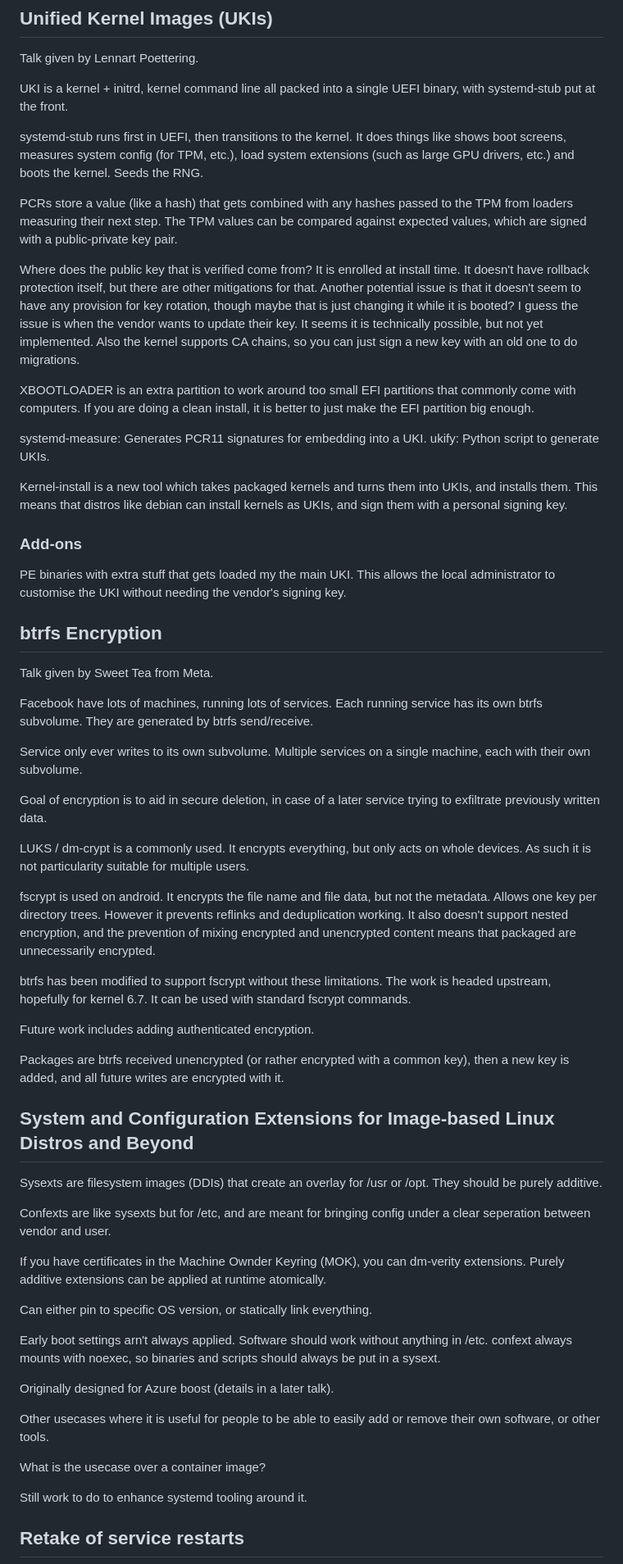
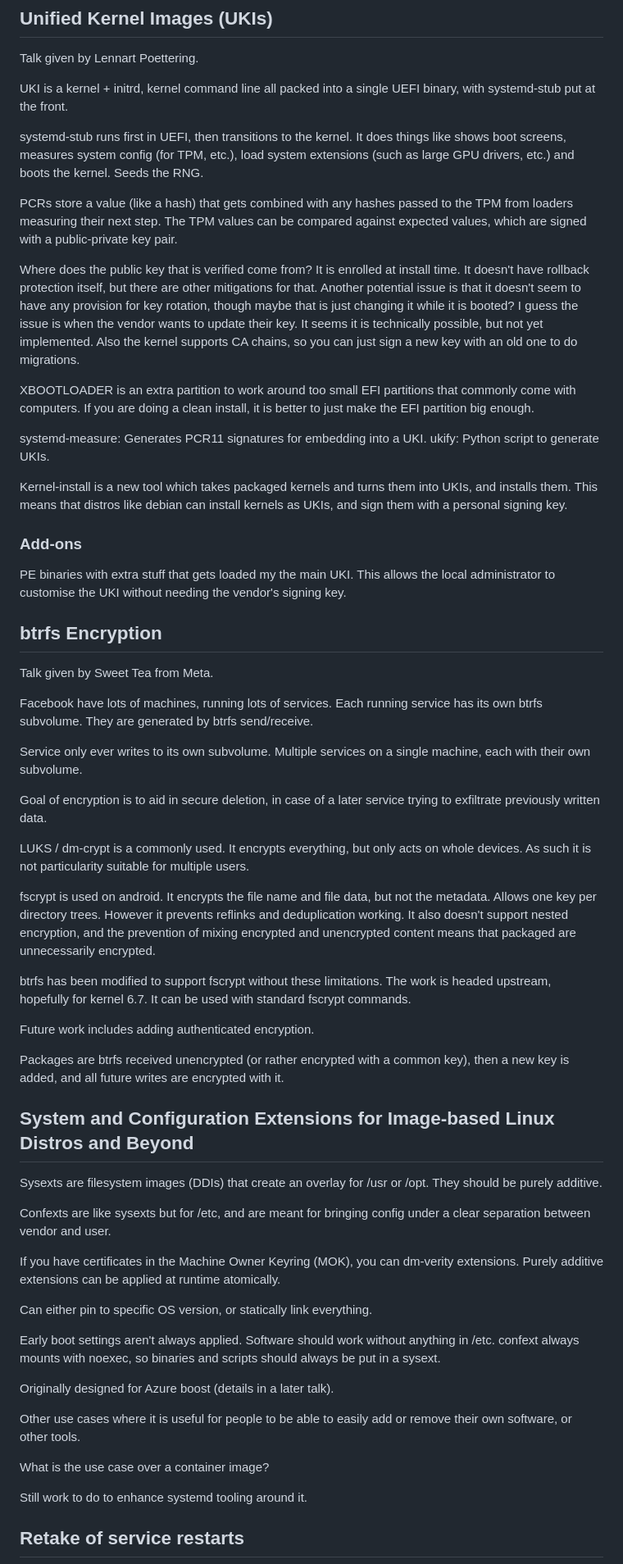
Before and after one commit to Fraetor/www.frost.cx, a Markdown page: src/2023/all-systems-go.md, the part around the change printed below. Shown: that part at 82% size. GitHub-like rendering.

```diff
--- a/src/2023/all-systems-go.md
+++ b/src/2023/all-systems-go.md
@@ -15,64 +22,98 @@ The sessions were livestreamed, and are now [available on YouTube]().
 
 Talk given by Lennart Poettering.
 
-UKI is a kernel + initrd, kernel command line all packed into a single UEFI binary, with systemd-stub put at the front.
+UKI is a kernel + initrd, kernel command line all packed into a single UEFI
+binary, with systemd-stub put at the front.
 
-systemd-stub runs first in UEFI, then transitions to the kernel. It does things like shows boot screens, measures system config (for TPM, etc.), load system extensions (such as large GPU drivers, etc.) and boots the kernel. Seeds the RNG.
+systemd-stub runs first in UEFI, then transitions to the kernel. It does things
+like shows boot screens, measures system config (for TPM, etc.), load system
+extensions (such as large GPU drivers, etc.) and boots the kernel. Seeds the
+RNG.
 
-PCRs store a value (like a hash) that gets combined with any hashes passed to the TPM from loaders measuring their next step. The TPM values can be compared against expected values, which are signed with a public-private key pair.
+PCRs store a value (like a hash) that gets combined with any hashes passed to
+the TPM from loaders measuring their next step. The TPM values can be compared
+against expected values, which are signed with a public-private key pair.
 
-Where does the public key that is verified come from? It is enrolled at install time. It doesn't have rollback protection itself, but there are other mitigations for that. Another potential issue is that it doesn't seem to have any provision for key rotation, though maybe that is just changing it while it is booted? I guess the issue is when the vendor wants to update their key. It seems it is technically possible, but not yet implemented. Also the kernel supports CA chains, so you can just sign a new key with an old one to do migrations.
+Where does the public key that is verified come from? It is enrolled at install
+time. It doesn't have rollback protection itself, but there are other
+mitigations for that. Another potential issue is that it doesn't seem to have
+any provision for key rotation, though maybe that is just changing it while it
+is booted? I guess the issue is when the vendor wants to update their key. It
+seems it is technically possible, but not yet implemented. Also the kernel
+supports CA chains, so you can just sign a new key with an old one to do
+migrations.
 
-XBOOTLOADER is an extra partition to work around too small EFI partitions that commonly come with computers. If you are doing a clean install, it is better to just make the EFI partition big enough.
+XBOOTLOADER is an extra partition to work around too small EFI partitions that
+commonly come with computers. If you are doing a clean install, it is better to
+just make the EFI partition big enough.
 
-systemd-measure: Generates PCR11 signatures for embedding into a UKI.
-ukify: Python script to generate UKIs.
+systemd-measure: Generates PCR11 signatures for embedding into a UKI. ukify:
+Python script to generate UKIs.
 
-Kernel-install is a new tool which takes packaged kernels and turns them into UKIs, and installs them. This means that distros like debian can install kernels as UKIs, and sign them with a personal signing key.
+Kernel-install is a new tool which takes packaged kernels and turns them into
+UKIs, and installs them. This means that distros like debian can install kernels
+as UKIs, and sign them with a personal signing key.
 
 ### Add-ons
 
-PE binaries with extra stuff that gets loaded my the main UKI. This allows the local administrator to customise the UKI without needing the vendor's signing key.
+PE binaries with extra stuff that gets loaded my the main UKI. This allows the
+local administrator to customise the UKI without needing the vendor's signing
+key.
 
 ## btrfs Encryption
 
 Talk given by Sweet Tea from Meta.
 
-Facebook have lots of machines, running lots of services.
-Each running service has its own btrfs subvolume. They are generated by btrfs send/receive.
+Facebook have lots of machines, running lots of services. Each running service
+has its own btrfs subvolume. They are generated by btrfs send/receive.
 
-Service only ever writes to its own subvolume.
-Multiple services on a single machine, each with their own subvolume.
+Service only ever writes to its own subvolume. Multiple services on a single
+machine, each with their own subvolume.
 
-Goal of encryption is to aid in secure deletion, in case of a later service trying to exfiltrate previously written data.
+Goal of encryption is to aid in secure deletion, in case of a later service
+trying to exfiltrate previously written data.
 
-LUKS / dm-crypt is a commonly used. It encrypts everything, but only acts on whole devices. As such it is not particularity suitable for multiple users.
+LUKS / dm-crypt is a commonly used. It encrypts everything, but only acts on
+whole devices. As such it is not particularity suitable for multiple users.
 
-fscrypt is used on android. It encrypts the file name and file data, but not the metadata. Allows one key per directory trees. However it prevents reflinks and deduplication working. It also doesn't support nested encryption, and the prevention of mixing encrypted and unencrypted content means that packaged are unnecessarily encrypted.
+fscrypt is used on android. It encrypts the file name and file data, but not the
+metadata. Allows one key per directory trees. However it prevents reflinks and
+deduplication working. It also doesn't support nested encryption, and the
+prevention of mixing encrypted and unencrypted content means that packaged are
+unnecessarily encrypted.
 
-btrfs has been modified to support fscrypt without these limitations. The work is headed upstream, hopefully for kernel 6.7. It can be used with standard fscrypt commands.
+btrfs has been modified to support fscrypt without these limitations. The work
+is headed upstream, hopefully for kernel 6.7. It can be used with standard
+fscrypt commands.
 
 Future work includes adding authenticated encryption.
 
-Packages are btrfs received unencrypted (or rather encrypted with a common key), then a new key is added, and all future writes are encrypted with it.
+Packages are btrfs received unencrypted (or rather encrypted with a common key),
+then a new key is added, and all future writes are encrypted with it.
 
 ## System and Configuration Extensions for Image-based Linux Distros and Beyond
 
-Sysexts are filesystem images (DDIs) that create an overlay for /usr or /opt. They should be purely additive.
+Sysexts are filesystem images (DDIs) that create an overlay for /usr or /opt.
+They should be purely additive.
 
-Confexts are like sysexts but for /etc, and are meant for bringing config under a clear seperation between vendor and user.
+Confexts are like sysexts but for /etc, and are meant for bringing config under
+a clear separation between vendor and user.
 
-If you have certificates in the Machine Ownder Keyring (MOK), you can dm-verity extensions. Purely additive extensions can be applied at runtime atomically.
+If you have certificates in the Machine Owner Keyring (MOK), you can dm-verity
+extensions. Purely additive extensions can be applied at runtime atomically.
 
 Can either pin to specific OS version, or statically link everything.
 
-Early boot settings arn't always applied. Software should work without anything in /etc. confext always mounts with noexec, so binaries and scripts should always be put in a sysext.
+Early boot settings aren't always applied. Software should work without anything
+in /etc. confext always mounts with noexec, so binaries and scripts should
+always be put in a sysext.
 
 Originally designed for Azure boost (details in a later talk).
 
-Other usecases where it is useful for people to be able to easily add or remove their own software, or other tools.
+Other use cases where it is useful for people to be able to easily add or remove
+their own software, or other tools.
 
-What is the usecase over a container image?
+What is the use case over a container image?
 
 Still work to do to enhance systemd tooling around it.
 
```
Also changed, not shown: other parts of src/2023/all-systems-go.md (+67 -33 lines).
